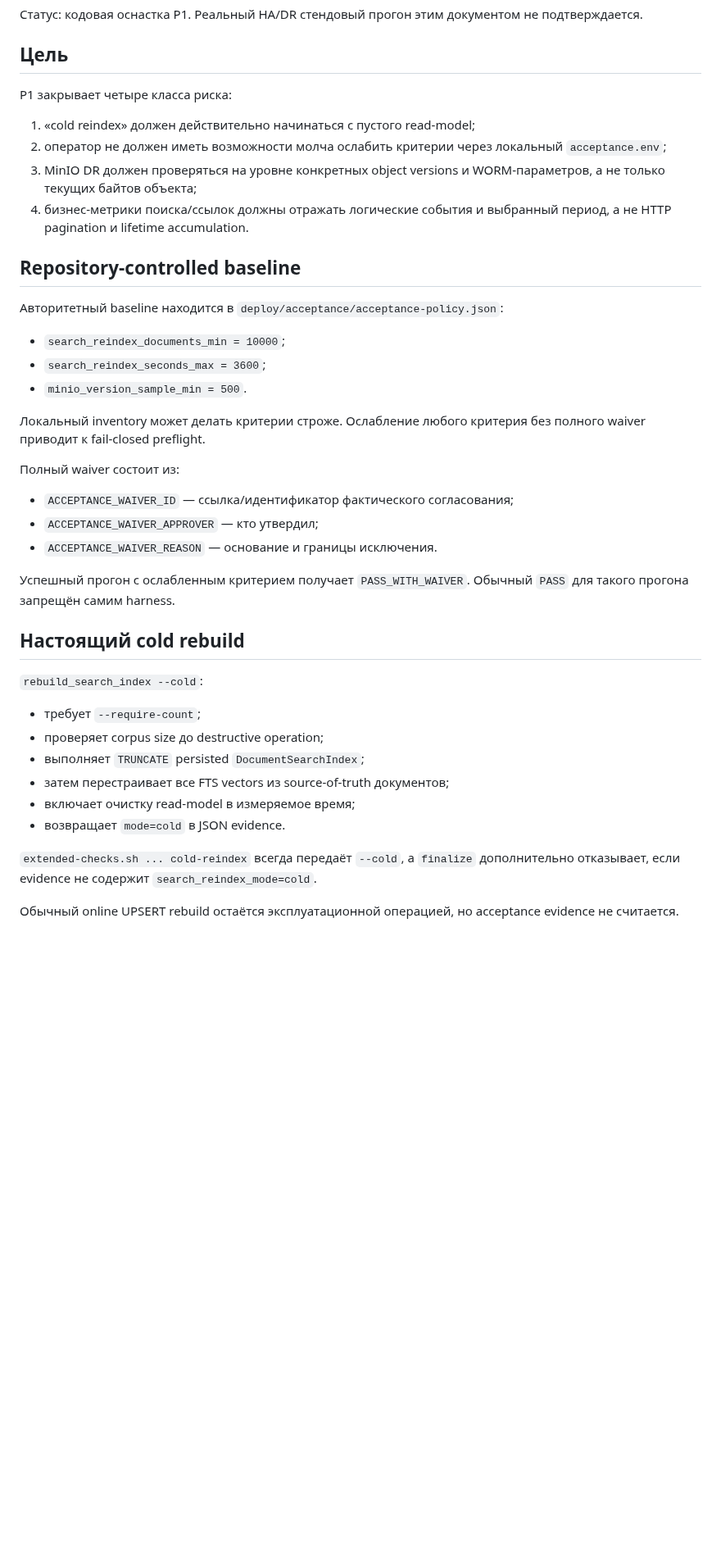
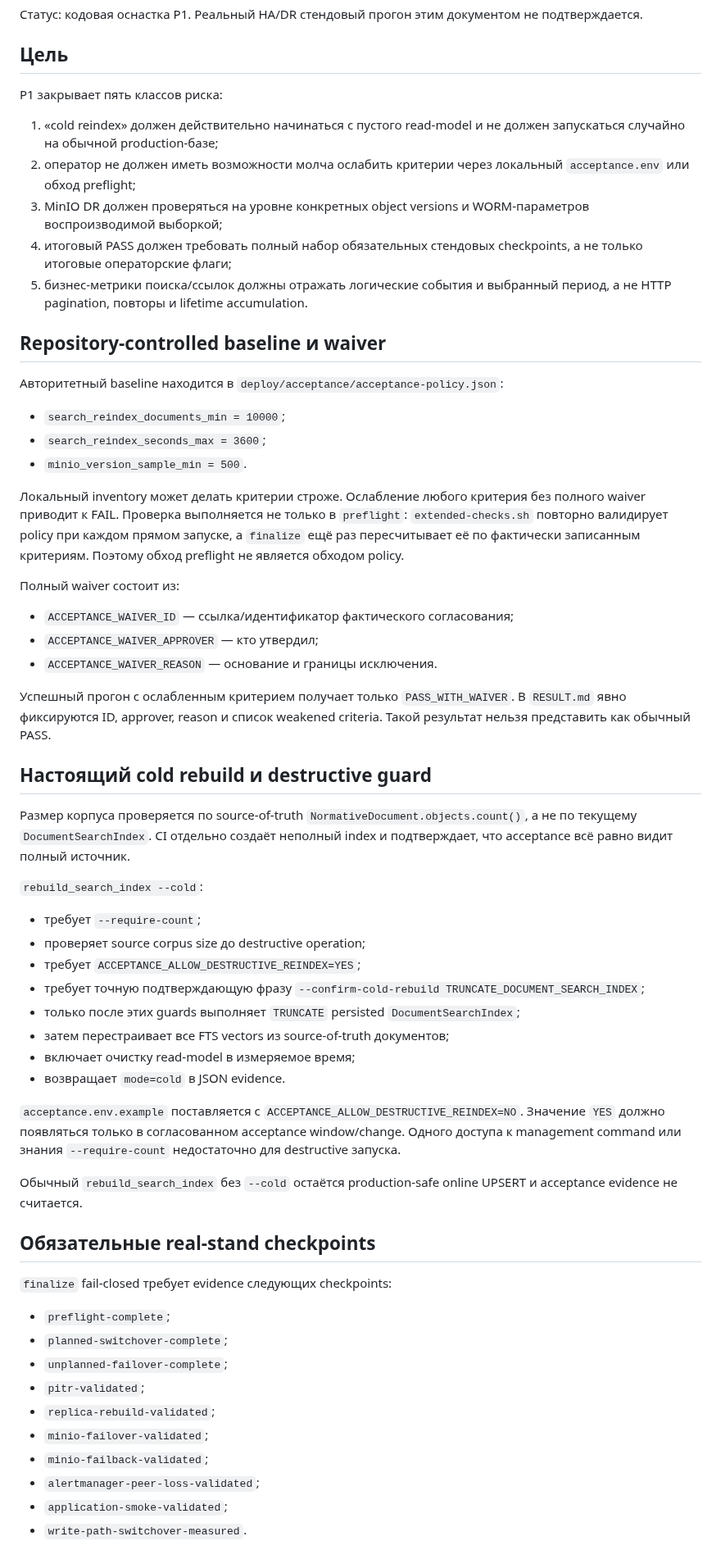
Before and after one commit to avers2604/Gup-2, a Markdown page: docs/STAGE4_P1_ACCEPTANCE_HARDENING.md, the part around one of its changes. Shown at 82% size. Rendered like a GitHub page; blank space fills up the shorter version.

```diff
--- a/docs/STAGE4_P1_ACCEPTANCE_HARDENING.md
+++ b/docs/STAGE4_P1_ACCEPTANCE_HARDENING.md
@@ -4,14 +4,15 @@
 
 ## Цель
 
-P1 закрывает четыре класса риска:
+P1 закрывает пять классов риска:
 
-1. «cold reindex» должен действительно начинаться с пустого read-model;
-2. оператор не должен иметь возможности молча ослабить критерии через локальный `acceptance.env`;
-3. MinIO DR должен проверяться на уровне конкретных object versions и WORM-параметров, а не только текущих байтов объекта;
-4. бизнес-метрики поиска/ссылок должны отражать логические события и выбранный период, а не HTTP pagination и lifetime accumulation.
+1. «cold reindex» должен действительно начинаться с пустого read-model и не должен запускаться случайно на обычной production-базе;
+2. оператор не должен иметь возможности молча ослабить критерии через локальный `acceptance.env` или обход preflight;
+3. MinIO DR должен проверяться на уровне конкретных object versions и WORM-параметров воспроизводимой выборкой;
+4. итоговый PASS должен требовать полный набор обязательных стендовых checkpoints, а не только итоговые операторские флаги;
+5. бизнес-метрики поиска/ссылок должны отражать логические события и выбранный период, а не HTTP pagination, повторы и lifetime accumulation.
 
-## Repository-controlled baseline
+## Repository-controlled baseline и waiver
 
 Авторитетный baseline находится в `deploy/acceptance/acceptance-policy.json`:
 
@@ -19,7 +20,7 @@ P1 закрывает четыре класса риска:
 - `search_reindex_seconds_max = 3600`;
 - `minio_version_sample_min = 500`.
 
-Локальный inventory может делать критерии строже. Ослабление любого критерия без полного waiver приводит к fail-closed preflight.
+Локальный inventory может делать критерии строже. Ослабление любого критерия без полного waiver приводит к FAIL. Проверка выполняется не только в `preflight`: `extended-checks.sh` повторно валидирует policy при каждом прямом запуске, а `finalize` ещё раз пересчитывает её по фактически записанным критериям. Поэтому обход preflight не является обходом policy.
 
 Полный waiver состоит из:
 
@@ -27,19 +28,39 @@ P1 закрывает четыре класса риска:
 - `ACCEPTANCE_WAIVER_APPROVER` — кто утвердил;
 - `ACCEPTANCE_WAIVER_REASON` — основание и границы исключения.
 
-Успешный прогон с ослабленным критерием получает `PASS_WITH_WAIVER`. Обычный `PASS` для такого прогона запрещён самим harness.
+Успешный прогон с ослабленным критерием получает только `PASS_WITH_WAIVER`. В `RESULT.md` явно фиксируются ID, approver, reason и список weakened criteria. Такой результат нельзя представить как обычный PASS.
 
-## Настоящий cold rebuild
+## Настоящий cold rebuild и destructive guard
+
+Размер корпуса проверяется по source-of-truth `NormativeDocument.objects.count()`, а не по текущему `DocumentSearchIndex`. CI отдельно создаёт неполный index и подтверждает, что acceptance всё равно видит полный источник.
 
 `rebuild_search_index --cold`:
 
 - требует `--require-count`;
-- проверяет corpus size до destructive operation;
-- выполняет `TRUNCATE` persisted `DocumentSearchIndex`;
+- проверяет source corpus size до destructive operation;
+- требует `ACCEPTANCE_ALLOW_DESTRUCTIVE_REINDEX=YES`;
+- требует точную подтверждающую фразу `--confirm-cold-rebuild TRUNCATE_DOCUMENT_SEARCH_INDEX`;
+- только после этих guards выполняет `TRUNCATE` persisted `DocumentSearchIndex`;
 - затем перестраивает все FTS vectors из source-of-truth документов;
 - включает очистку read-model в измеряемое время;
 - возвращает `mode=cold` в JSON evidence.
 
-`extended-checks.sh ... cold-reindex` всегда передаёт `--cold`, а `finalize` дополнительно отказывает, если evidence не содержит `search_reindex_mode=cold`.
+`acceptance.env.example` поставляется с `ACCEPTANCE_ALLOW_DESTRUCTIVE_REINDEX=NO`. Значение `YES` должно появляться только в согласованном acceptance window/change. Одного доступа к management command или знания `--require-count` недостаточно для destructive запуска.
 
-Обычный online UPSERT rebuild остаётся эксплуатационной операцией, но acceptance evidence не считается.
+Обычный `rebuild_search_index` без `--cold` остаётся production-safe online UPSERT и acceptance evidence не считается.
+
+## Обязательные real-stand checkpoints
+
+`finalize` fail-closed требует evidence следующих checkpoints:
+
+- `preflight-complete`;
+- `planned-switchover-complete`;
+- `unplanned-failover-complete`;
+- `pitr-validated`;
+- `replica-rebuild-validated`;
+- `minio-failover-validated`;
+- `minio-failback-validated`;
+- `alertmanager-peer-loss-validated`;
+- `application-smoke-validated`;
+- `write-path-switchover-measured`.
+
```
Also changed, not shown: other parts of docs/STAGE4_P1_ACCEPTANCE_HARDENING.md (+52 -25 lines).
